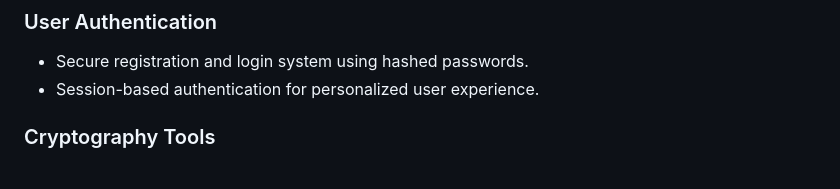
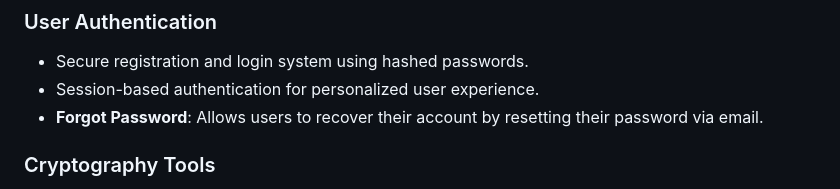
Before and after one commit to lizaloraine/CodeCrypt, a Markdown page: README.md, the part around the change. Drawn GitHub-style.

```diff
--- a/README.md
+++ b/README.md
@@ -20,6 +20,7 @@ CodeCrypt is a web application that provides secure encryption and decryption of
 ### User Authentication
 - Secure registration and login system using hashed passwords.
 - Session-based authentication for personalized user experience.
+- **Forgot Password**: Allows users to recover their account by resetting their password via email.
 
 ### Cryptography Tools
 - Encode and decode text using classical or traditional ciphers and encoding schemes.
```
